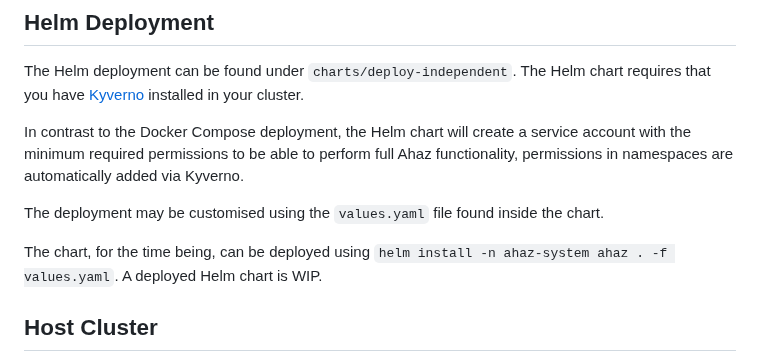
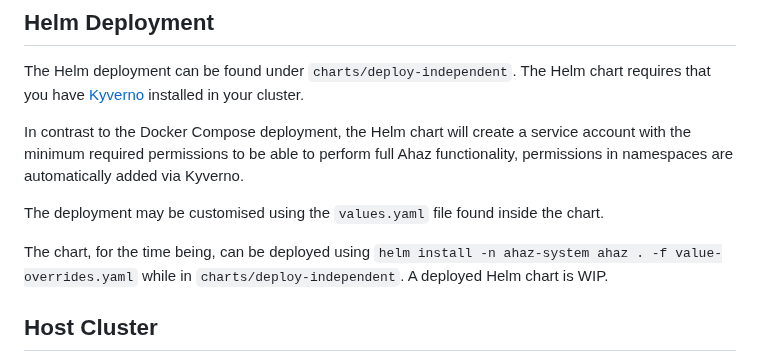
Before and after one commit to towergame/Ahaz, a Markdown page: README.md, the part around the change. GitHub-like rendering.

Commit message:
Another update to README

```diff
--- a/README.md
+++ b/README.md
@@ -37,7 +37,7 @@ In contrast to the Docker Compose deployment, the Helm chart will create a servi
 
 The deployment may be customised using the `values.yaml` file found inside the chart.
 
-The chart, for the time being, can be deployed using `helm install -n ahaz-system ahaz . -f values.yaml`. A deployed Helm chart is WIP.
+The chart, for the time being, can be deployed using `helm install -n ahaz-system ahaz . -f value-overrides.yaml` while in `charts/deploy-independent`. A deployed Helm chart is WIP.
 
 ## Host Cluster
 
```
